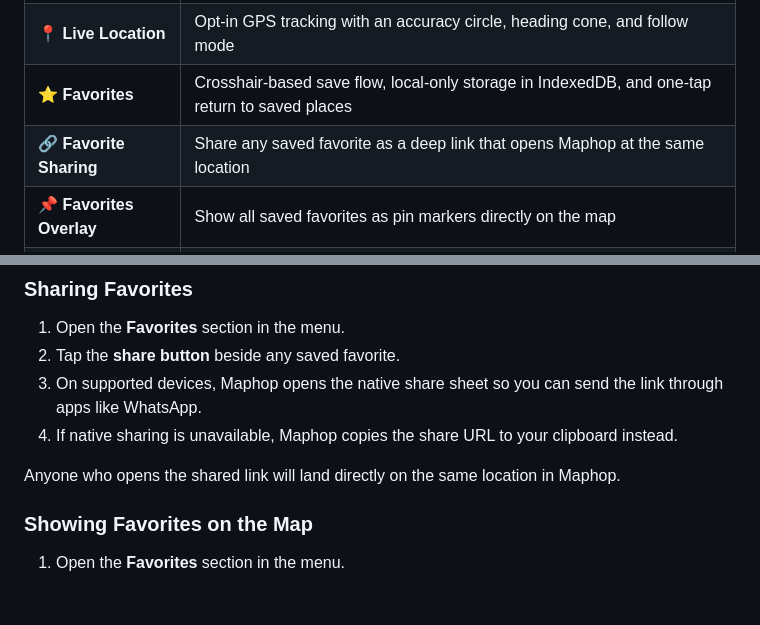
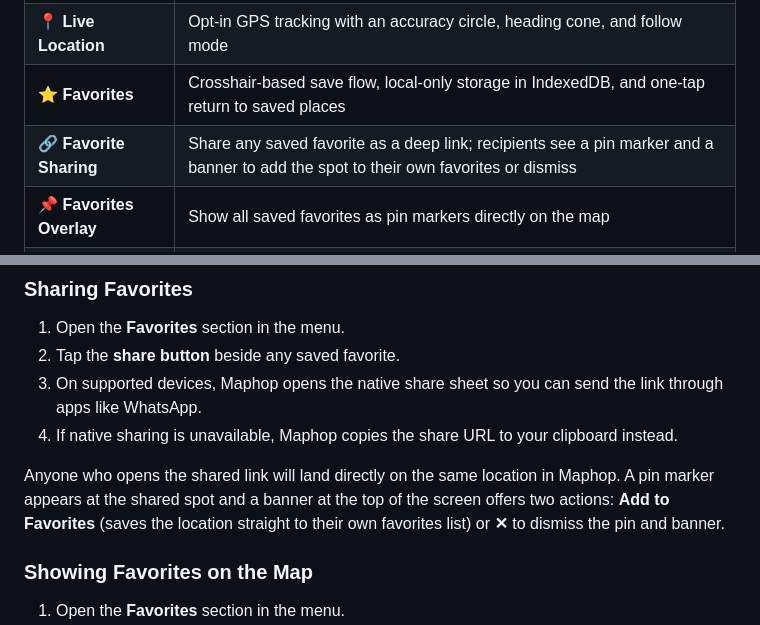
Before and after one commit to mdiener21/maphop, a Markdown page: README.md, 2 parts joined by grey strips. Rendered like a GitHub page; blank space fills up the shorter version.

Commit message:
docs: update README and product spec for shared location recipient experience

```diff
--- a/README.md
+++ b/README.md
@@ -56,7 +56,7 @@ Maphop is a lightweight map viewer you open in any modern browser. It gives you:
 | 🗺️ **7 Base Maps** | Bergfex OSM, OpenStreetMap, OpenFreeMap Liberty, OpenTopoMap, CyclOSM, Esri Satellite, basemap.at Grau |
 | 📍 **Live Location** | Opt-in GPS tracking with an accuracy circle, heading cone, and follow mode |
 | ⭐ **Favorites** | Crosshair-based save flow, local-only storage in IndexedDB, and one-tap return to saved places |
-| 🔗 **Favorite Sharing** | Share any saved favorite as a deep link that opens Maphop at the same location |
+| 🔗 **Favorite Sharing** | Share any saved favorite as a deep link; recipients see a pin marker and a banner to add the spot to their own favorites or dismiss |
 | 📌 **Favorites Overlay** | Show all saved favorites as pin markers directly on the map |
 | 💾 **GeoJSON Backup** | Export favorites as GeoJSON and import previously saved favorites from Settings |
 | 🏔️ **3D Terrain** | Toggle hillshade and terrain exaggeration for a three-dimensional view |
@@ -116,7 +116,7 @@ Available styles:
 3. On supported devices, Maphop opens the native share sheet so you can send the link through apps like WhatsApp.
 4. If native sharing is unavailable, Maphop copies the share URL to your clipboard instead.
 
-Anyone who opens the shared link will land directly on the same location in Maphop.
+Anyone who opens the shared link will land directly on the same location in Maphop. A pin marker appears at the shared spot and a banner at the top of the screen offers two actions: **Add to Favorites** (saves the location straight to their own favorites list) or **✕** to dismiss the pin and banner.
 
 ### Showing Favorites on the Map
 
```
Also changed, not shown: CHANGELOG.md (+4 -0 lines), doc/spec/product-spec.md (+48 -7 lines).
